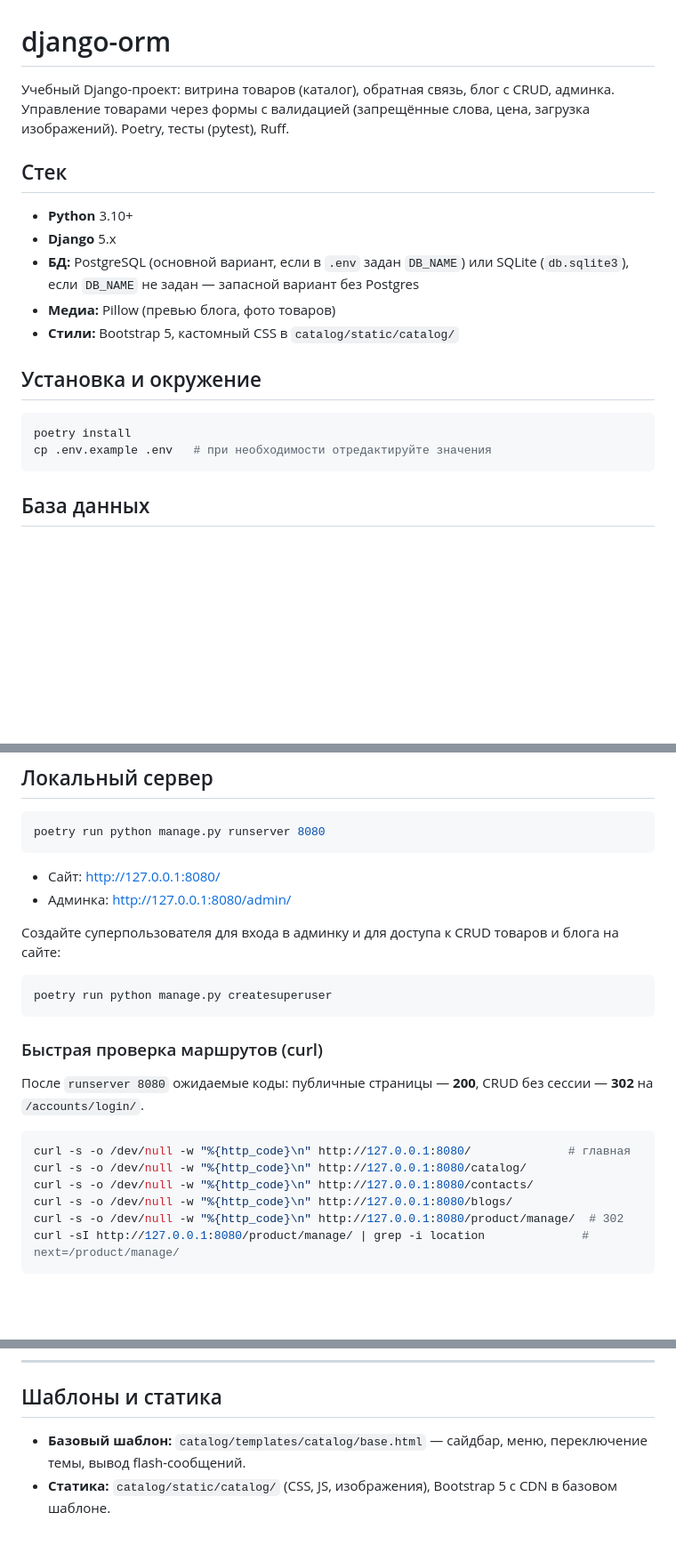
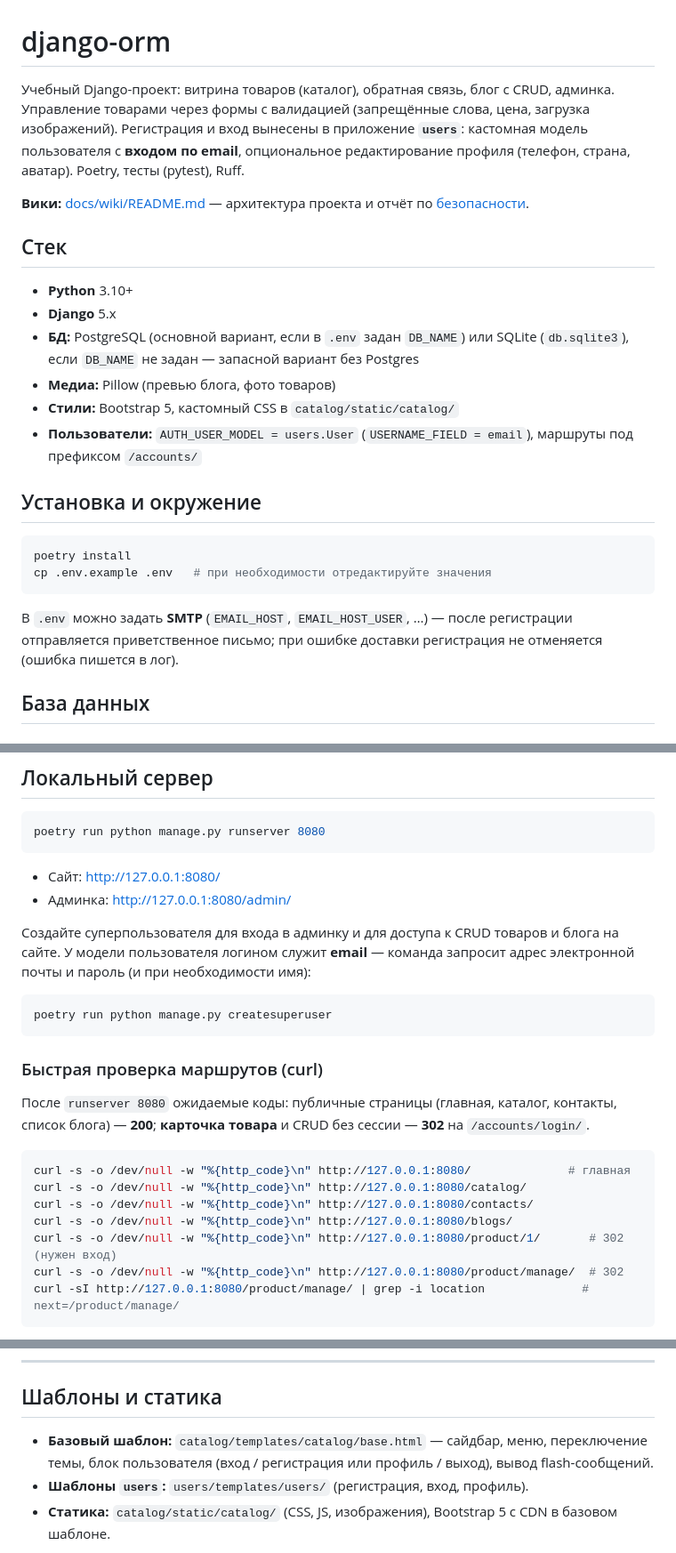
Before and after one commit to webmiko/django-orm, a Markdown page: README.md, 3 parts joined by grey strips. Shown at 89% size. GitHub-like rendering; blank space fills up the shorter version.

````diff
--- a/README.md
+++ b/README.md
@@ -1,6 +1,8 @@
 # django-orm
 
-Учебный Django-проект: витрина товаров (каталог), обратная связь, блог с CRUD, админка. Управление товарами через формы с валидацией (запрещённые слова, цена, загрузка изображений). Poetry, тесты (pytest), Ruff.
+Учебный Django-проект: витрина товаров (каталог), обратная связь, блог с CRUD, админка. Управление товарами через формы с валидацией (запрещённые слова, цена, загрузка изображений). Регистрация и вход вынесены в приложение **`users`**: кастомная модель пользователя с **входом по email**, опциональное редактирование профиля (телефон, страна, аватар). Poetry, тесты (pytest), Ruff.
+
+**Вики:** [docs/wiki/README.md](docs/wiki/README.md) — архитектура проекта и отчёт по [безопасности](docs/wiki/security.md).
 
 ## Стек
 
@@ -9,6 +11,7 @@
 - **БД:** PostgreSQL (основной вариант, если в `.env` задан `DB_NAME`) или SQLite (`db.sqlite3`), если `DB_NAME` не задан — запасной вариант без Postgres
 - **Медиа:** Pillow (превью блога, фото товаров)
 - **Стили:** Bootstrap 5, кастомный CSS в `catalog/static/catalog/`
+- **Пользователи:** `AUTH_USER_MODEL = users.User` (`USERNAME_FIELD = email`), маршруты под префиксом `/accounts/`
 
 ## Установка и окружение
 
@@ -16,6 +19,8 @@
 poetry install
 cp .env.example .env   # при необходимости отредактируйте значения
 ```
+
+В `.env` можно задать **SMTP** (`EMAIL_HOST`, `EMAIL_HOST_USER`, …) — после регистрации отправляется приветственное письмо; при ошибке доставки регистрация не отменяется (ошибка пишется в лог).
 
 ## База данных
 
@@ -43,7 +48,7 @@ poetry run python manage.py runserver 8080
 - Сайт: http://127.0.0.1:8080/
 - Админка: http://127.0.0.1:8080/admin/
 
-Создайте суперпользователя для входа в админку и для доступа к CRUD товаров и блога на сайте:
+Создайте суперпользователя для входа в админку и для доступа к CRUD товаров и блога на сайте. У модели пользователя логином служит **email** — команда запросит адрес электронной почты и пароль (и при необходимости имя):
 
 ```bash
 poetry run python manage.py createsuperuser
@@ -51,13 +56,14 @@ poetry run python manage.py createsuperuser
 
 ### Быстрая проверка маршрутов (curl)
 
-После `runserver 8080` ожидаемые коды: публичные страницы — **200**, CRUD без сессии — **302** на `/accounts/login/`.
+После `runserver 8080` ожидаемые коды: публичные страницы (главная, каталог, контакты, список блога) — **200**; **карточка товара** и CRUD без сессии — **302** на `/accounts/login/`.
 
 ```bash
 curl -s -o /dev/null -w "%{http_code}\n" http://127.0.0.1:8080/              # главная
 curl -s -o /dev/null -w "%{http_code}\n" http://127.0.0.1:8080/catalog/
 curl -s -o /dev/null -w "%{http_code}\n" http://127.0.0.1:8080/contacts/
 curl -s -o /dev/null -w "%{http_code}\n" http://127.0.0.1:8080/blogs/
+curl -s -o /dev/null -w "%{http_code}\n" http://127.0.0.1:8080/product/1/       # 302 (нужен вход)
 curl -s -o /dev/null -w "%{http_code}\n" http://127.0.0.1:8080/product/manage/  # 302
 curl -sI http://127.0.0.1:8080/product/manage/ | grep -i location              # next=/product/manage/
 ```
@@ -144,7 +160,8 @@ poetry run ruff format --check .
 
 ## Шаблоны и статика
 
-- **Базовый шаблон:** `catalog/templates/catalog/base.html` — сайдбар, меню, переключение темы, вывод flash-сообщений.
+- **Базовый шаблон:** `catalog/templates/catalog/base.html` — сайдбар, меню, переключение темы, блок пользователя (вход / регистрация или профиль / выход), вывод flash-сообщений.
+- **Шаблоны `users`:** `users/templates/users/` (регистрация, вход, профиль).
 - **Статика:** `catalog/static/catalog/` (CSS, JS, изображения), Bootstrap 5 с CDN в базовом шаблоне.
 
 Референсный прототип **web_app** не входит в репозиторий; визуальная логика перенесена в приложение `catalog`.
````
Also changed, not shown: other parts of README.md (+18 -8 lines).
